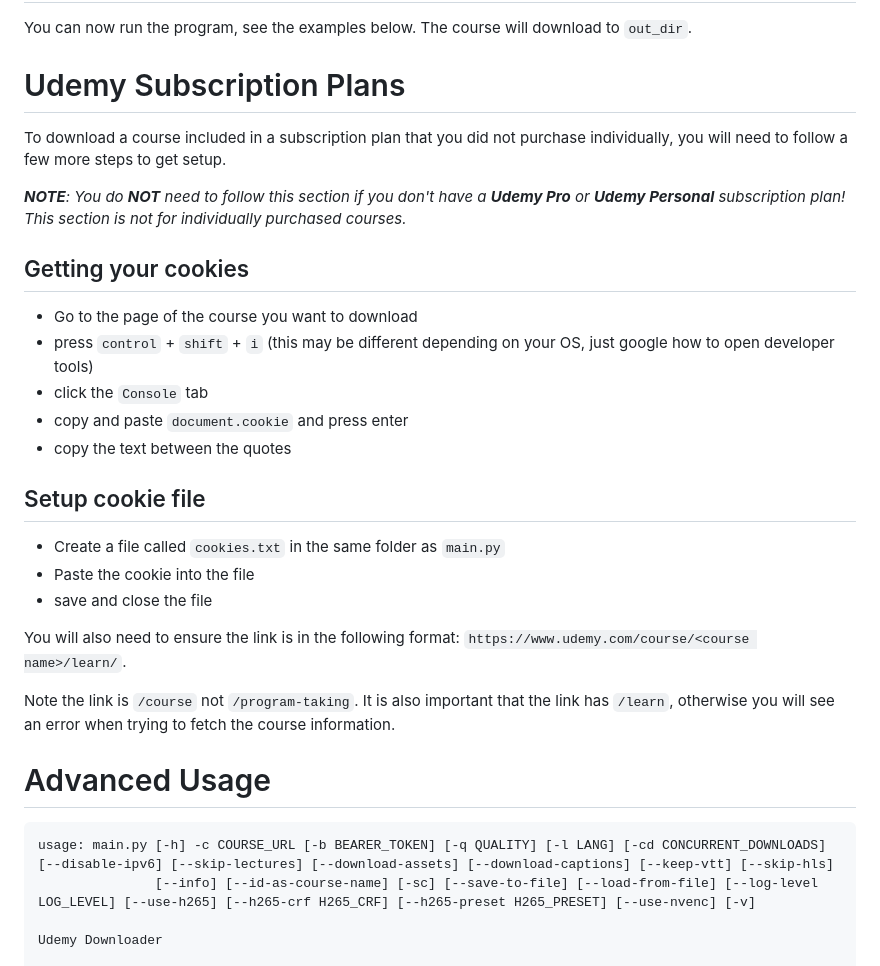
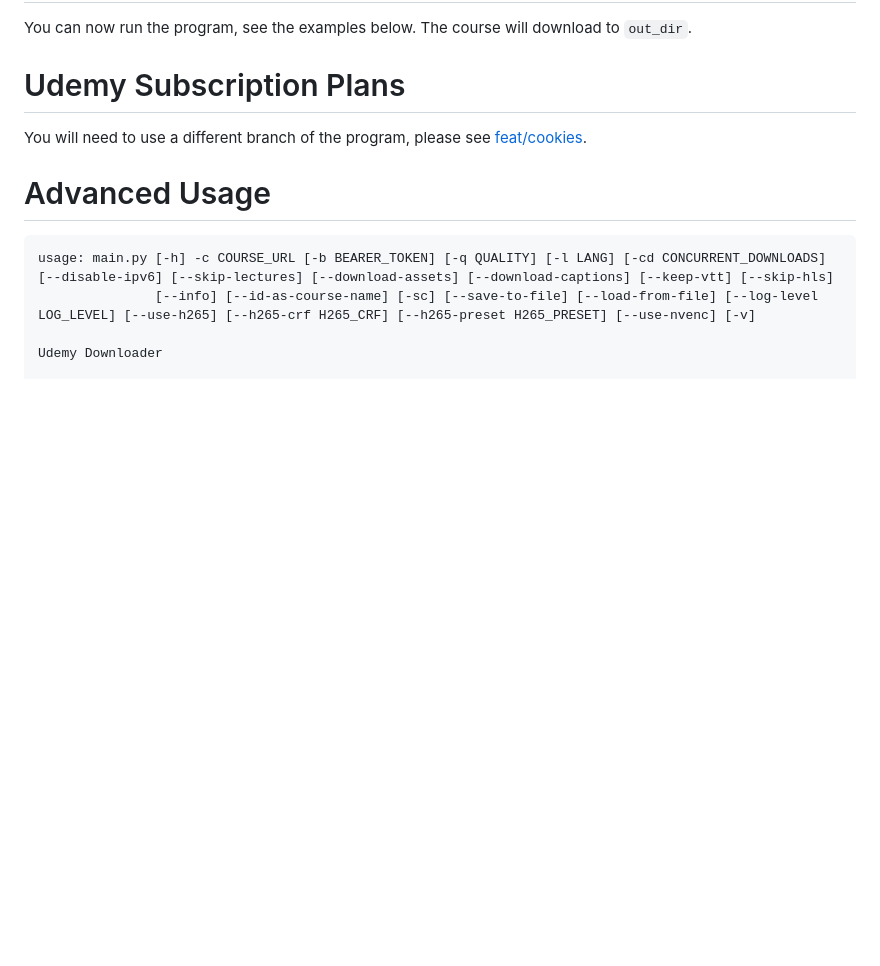
Before and after one commit to Puyodead1/udemy-downloader, a Markdown page: README.md, the part around the change. Drawn GitHub-style; blank space fills up the shorter version.

```diff
--- a/README.md
+++ b/README.md
@@ -67,27 +67,7 @@ You can now run the program, see the examples below. The course will download to
 
 # Udemy Subscription Plans
 
-To download a course included in a subscription plan that you did not purchase individually, you will need to follow a few more steps to get setup.
-
-_**NOTE**:_ _You do **NOT** need to follow this section if you don't have a **Udemy Pro** or **Udemy Personal** subscription plan! This section is not for individually purchased courses._
-
-## Getting your cookies
-
-- Go to the page of the course you want to download
-- press `control` + `shift` + `i` (this may be different depending on your OS, just google how to open developer tools)
-- click the `Console` tab
-- copy and paste `document.cookie` and press enter
-- copy the text between the quotes
-
-## Setup cookie file
-
-- Create a file called `cookies.txt` in the same folder as `main.py`
-- Paste the cookie into the file
-- save and close the file
-
-You will also need to ensure the link is in the following format: `https://www.udemy.com/course/<course name>/learn/`.
-
-Note the link is `/course` not `/program-taking`. It is also important that the link has `/learn`, otherwise you will see an error when trying to fetch the course information.
+You will need to use a different branch of the program, please see [feat/cookies](https://github.com/Puyodead1/udemy-downloader/tree/feat/cookies).
 
 # Advanced Usage
 
```
